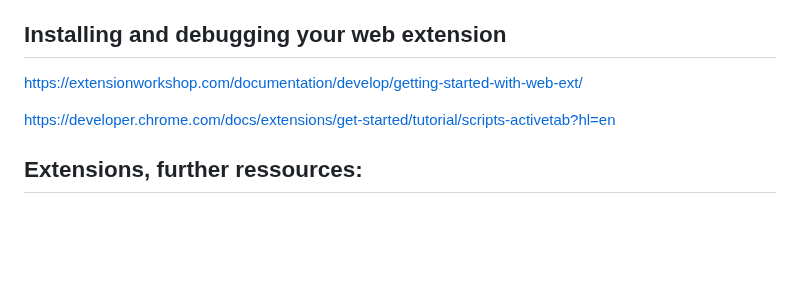
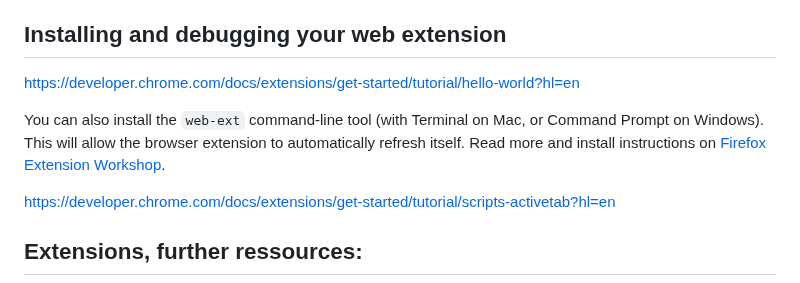
Before and after one commit to francois-gm/go-kabk-y1b, a Markdown page: 09 - 20250331 - Assignment time/README.md, the part around the change. Rendered like a GitHub page; blank space fills up the shorter version.

```diff
--- a/09 - 20250331 - Assignment time/README.md
+++ b/09 - 20250331 - Assignment time/README.md
@@ -91,7 +91,9 @@ Read more on [Anatomy of a Web Extension, on the MDN website](https://developer.
 
 ## Installing and debugging your web extension
 
-https://extensionworkshop.com/documentation/develop/getting-started-with-web-ext/
+https://developer.chrome.com/docs/extensions/get-started/tutorial/hello-world?hl=en
+
+You can also install the `web-ext` command-line tool (with Terminal on Mac, or Command Prompt on Windows). This will allow the browser extension to automatically refresh itself. Read more and install instructions on [Firefox Extension Workshop](https://extensionworkshop.com/documentation/develop/getting-started-with-web-ext/).
 
 https://developer.chrome.com/docs/extensions/get-started/tutorial/scripts-activetab?hl=en
 
```
